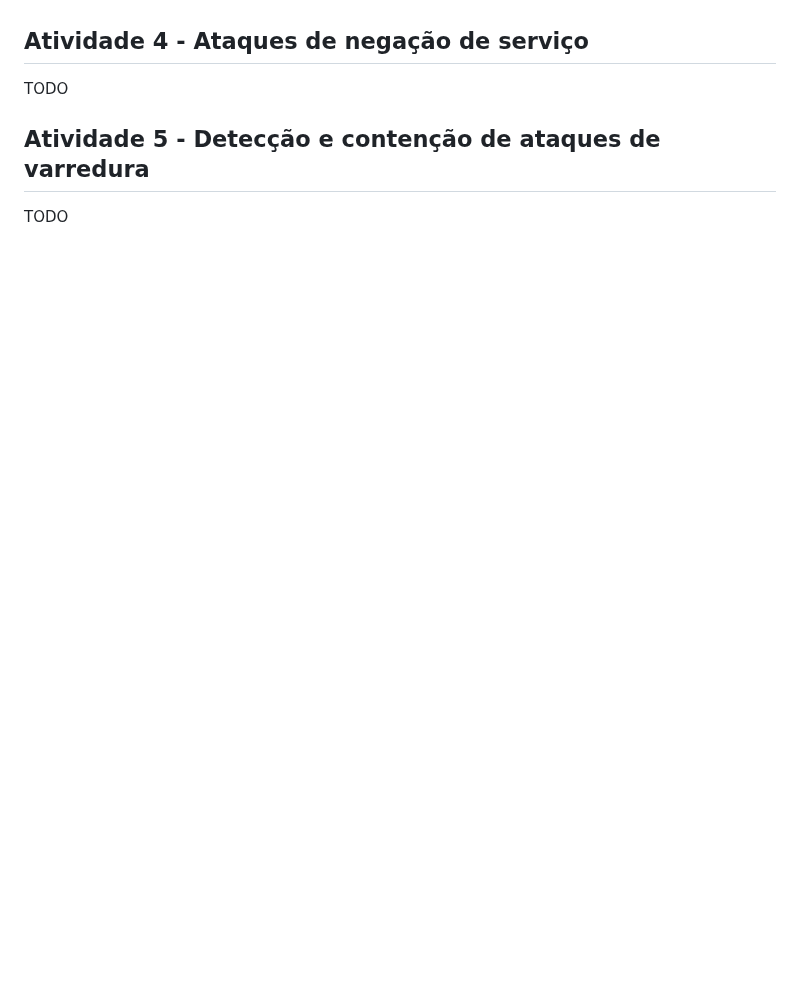
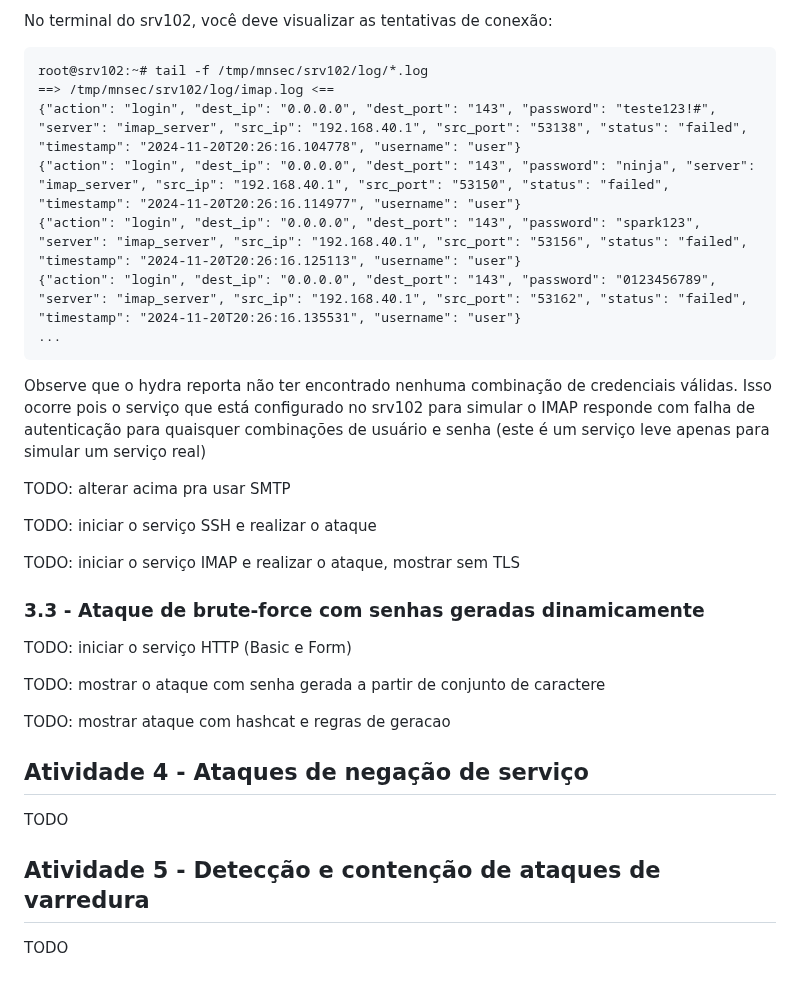
Before and after one commit to hackinsdn/labs, a Markdown page: lab01-scan-brute_force-dos/README.md, the part around one of its changes. GitHub-like rendering; blank space fills up the shorter version.

````diff
--- a/lab01-scan-brute_force-dos/README.md
+++ b/lab01-scan-brute_force-dos/README.md
@@ -458,3 +507,29 @@ TODO
+No terminal do srv102, você deve visualizar as tentativas de conexão:
+```
+root@srv102:~# tail -f /tmp/mnsec/srv102/log/*.log
+==> /tmp/mnsec/srv102/log/imap.log <==
+{"action": "login", "dest_ip": "0.0.0.0", "dest_port": "143", "password": "teste123!#", "server": "imap_server", "src_ip": "192.168.40.1", "src_port": "53138", "status": "failed", "timestamp": "2024-11-20T20:26:16.104778", "username": "user"}
+{"action": "login", "dest_ip": "0.0.0.0", "dest_port": "143", "password": "ninja", "server": "imap_server", "src_ip": "192.168.40.1", "src_port": "53150", "status": "failed", "timestamp": "2024-11-20T20:26:16.114977", "username": "user"}
+{"action": "login", "dest_ip": "0.0.0.0", "dest_port": "143", "password": "spark123", "server": "imap_server", "src_ip": "192.168.40.1", "src_port": "53156", "status": "failed", "timestamp": "2024-11-20T20:26:16.125113", "username": "user"}
+{"action": "login", "dest_ip": "0.0.0.0", "dest_port": "143", "password": "0123456789", "server": "imap_server", "src_ip": "192.168.40.1", "src_port": "53162", "status": "failed", "timestamp": "2024-11-20T20:26:16.135531", "username": "user"}
+...
+```
+
+Observe que o hydra reporta não ter encontrado nenhuma combinação de credenciais válidas. Isso ocorre pois o serviço que está configurado no srv102 para simular o IMAP responde com falha de autenticação para quaisquer combinações de usuário e senha (este é um serviço leve apenas para simular um serviço real)
+
+TODO: alterar acima pra usar SMTP
+
+TODO: iniciar o serviço SSH e realizar o ataque
+
+TODO: iniciar o serviço IMAP e realizar o ataque, mostrar sem TLS
+
+### 3.3 - Ataque de brute-force com senhas geradas dinamicamente
+
+TODO: iniciar o serviço HTTP (Basic e Form)
+
+TODO: mostrar o ataque com senha gerada a partir de conjunto de caractere
+
+TODO: mostrar ataque com hashcat e regras de geracao
 
 ## Atividade 4 - Ataques de negação de serviço
 
````
Also changed, not shown: other parts of lab01-scan-brute_force-dos/README.md (+50 -1 lines).
